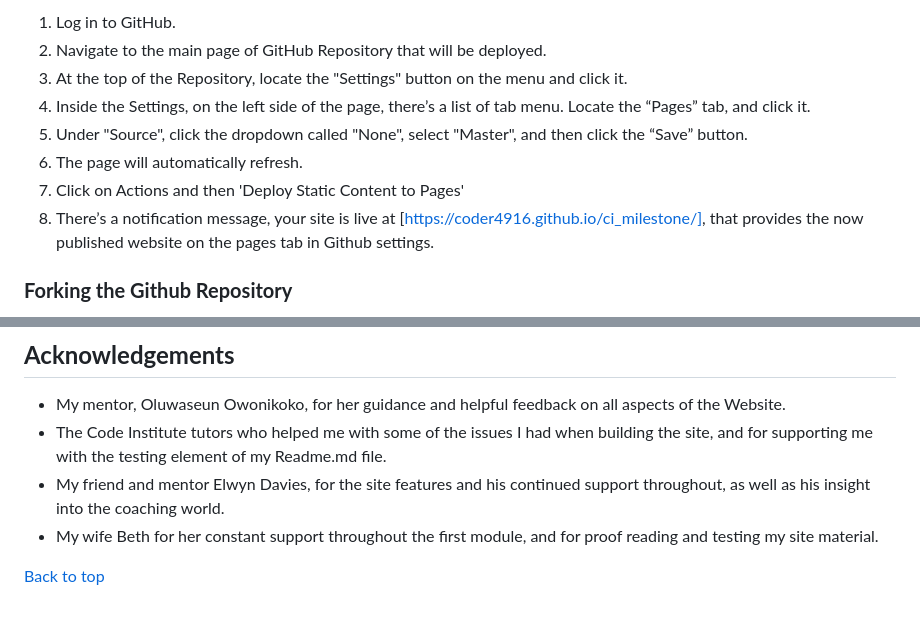
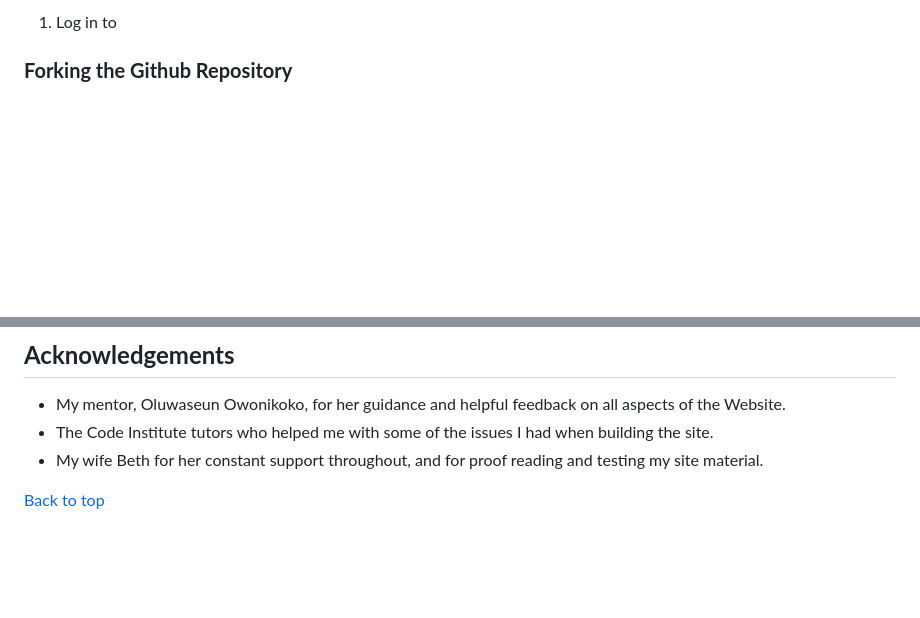
Before and after one commit to Coder4916/The-CB-Suite, a Markdown page: README.md, 2 parts joined by grey strips. Rendered like a GitHub page; blank space fills up the shorter version.

```diff
--- a/README.md
+++ b/README.md
@@ -316,12 +322,5 @@ The website was deployed to Github pages using the following steps:
 
-1. Log in to GitHub.
-2. Navigate to the main page of GitHub Repository that will be deployed.
-3. At the top of the Repository, locate the "Settings" button on the menu and click it.
-4. Inside the Settings, on the left side of the page, there’s a list of tab menu. Locate the “Pages” tab, and click it.
-5. Under "Source", click the dropdown called "None", select "Master", and then click the “Save” button.
-6. The page will automatically refresh.
-7. Click on Actions and then 'Deploy Static Content to Pages'
-8. There’s a notification message, your site is live at [https://coder4916.github.io/ci_milestone/], that provides the now published website on the pages tab in Github settings.
+1. Log in to
 
 ### **Forking the Github Repository**
 
@@ -544,7 +543,6 @@ All external links/additional content was sourced via YouTube and Google Books.
 ## **Acknowledgements**
 
 - My mentor, Oluwaseun Owonikoko, for her guidance and helpful feedback on all aspects of the Website.
-- The Code Institute tutors who helped me with some of the issues I had when building the site, and for supporting me with the testing element of my Readme.md file.
-- My friend and mentor Elwyn Davies, for the site features and his continued support throughout, as well as his insight into the coaching world.
-- My wife Beth for her constant support throughout the first module, and for proof reading and testing my site material.
+- The Code Institute tutors who helped me with some of the issues I had when building the site.
+- My wife Beth for her constant support throughout, and for proof reading and testing my site material.
 
```
Also changed, not shown: other parts of README.md (+32 -26 lines).
